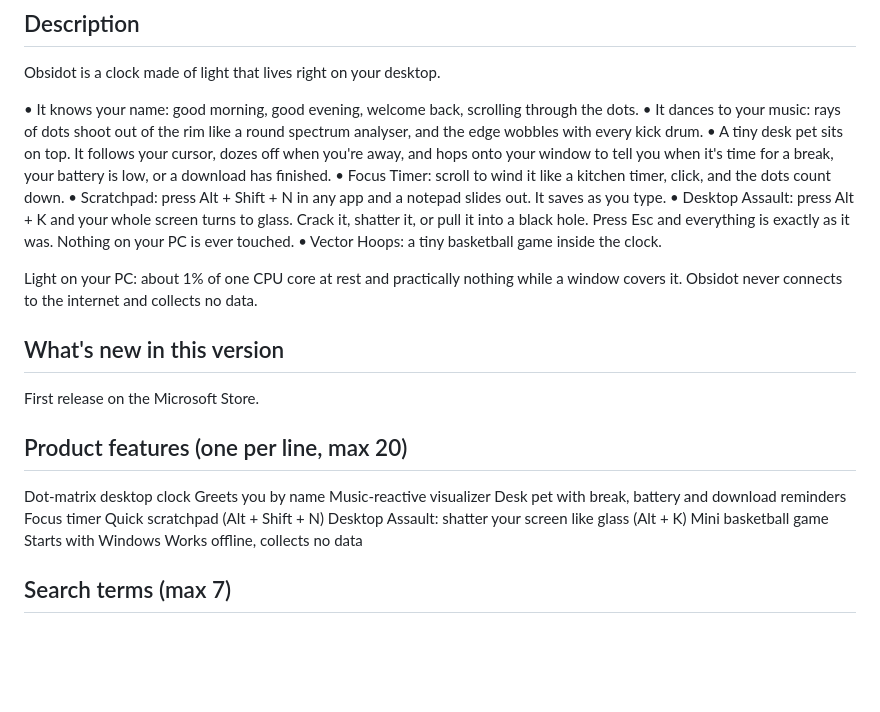
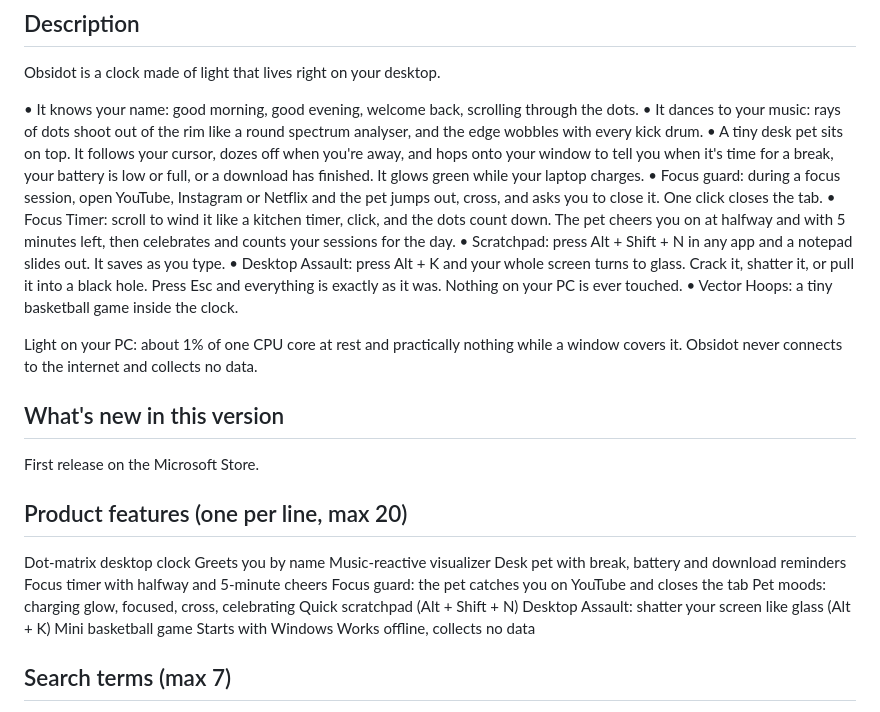
Before and after one commit to GalacticVraj/obsidot, a Markdown page: store/LISTING.md, the part around the change. Drawn GitHub-style; blank space fills up the shorter version.

```diff
--- a/store/LISTING.md
+++ b/store/LISTING.md
@@ -18,8 +18,9 @@ Obsidot is a clock made of light that lives right on your desktop.
 
 • It knows your name: good morning, good evening, welcome back, scrolling through the dots.
 • It dances to your music: rays of dots shoot out of the rim like a round spectrum analyser, and the edge wobbles with every kick drum.
-• A tiny desk pet sits on top. It follows your cursor, dozes off when you're away, and hops onto your window to tell you when it's time for a break, your battery is low, or a download has finished.
-• Focus Timer: scroll to wind it like a kitchen timer, click, and the dots count down.
+• A tiny desk pet sits on top. It follows your cursor, dozes off when you're away, and hops onto your window to tell you when it's time for a break, your battery is low or full, or a download has finished. It glows green while your laptop charges.
+• Focus guard: during a focus session, open YouTube, Instagram or Netflix and the pet jumps out, cross, and asks you to close it. One click closes the tab.
+• Focus Timer: scroll to wind it like a kitchen timer, click, and the dots count down. The pet cheers you on at halfway and with 5 minutes left, then celebrates and counts your sessions for the day.
 • Scratchpad: press Alt + Shift + N in any app and a notepad slides out. It saves as you type.
 • Desktop Assault: press Alt + K and your whole screen turns to glass. Crack it, shatter it, or pull it into a black hole. Press Esc and everything is exactly as it was. Nothing on your PC is ever touched.
 • Vector Hoops: a tiny basketball game inside the clock.
@@ -36,7 +37,9 @@ Dot-matrix desktop clock
 Greets you by name
 Music-reactive visualizer
 Desk pet with break, battery and download reminders
-Focus timer
+Focus timer with halfway and 5-minute cheers
+Focus guard: the pet catches you on YouTube and closes the tab
+Pet moods: charging glow, focused, cross, celebrating
 Quick scratchpad (Alt + Shift + N)
 Desktop Assault: shatter your screen like glass (Alt + K)
 Mini basketball game
```
Also changed, not shown: PRIVACY.md (+3 -2 lines), README.md (+7 -1 lines), docs/media/pet-moods.png (added), 6 other files.
